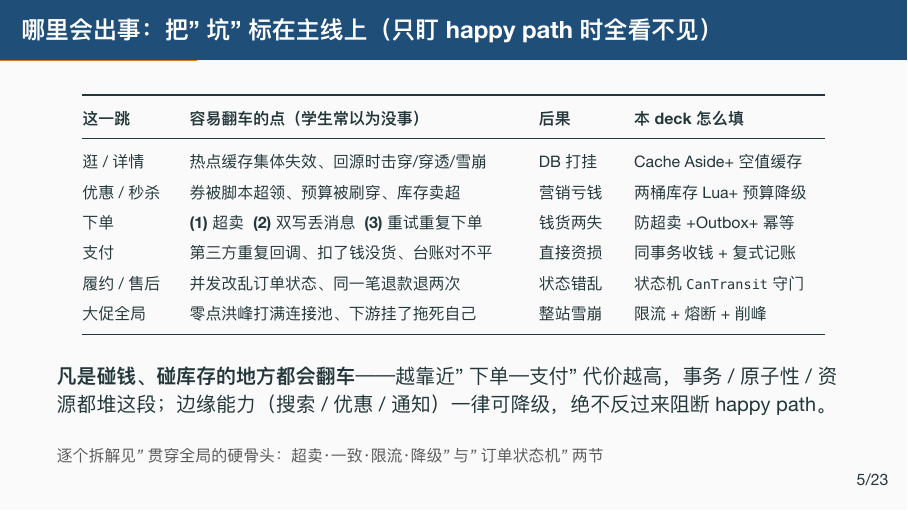
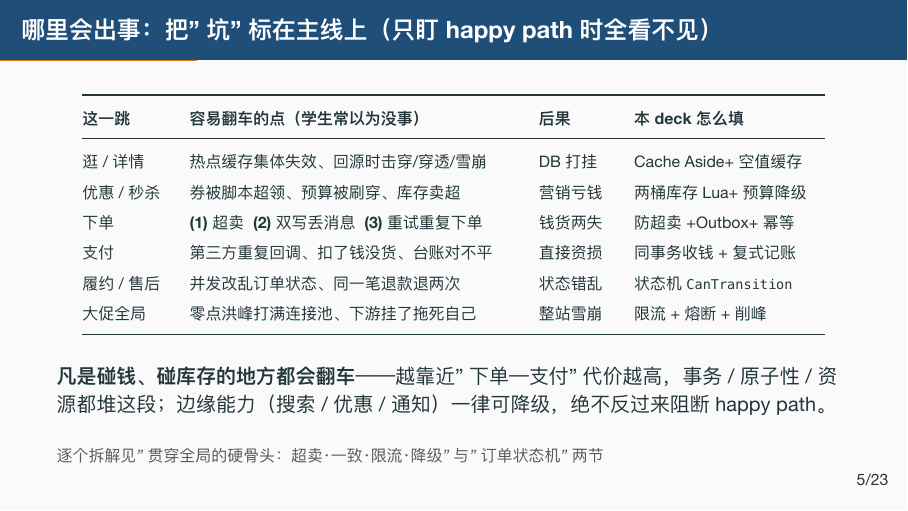
Before and after one commit to RedInn7/gomall, LaTeX slides (docs/slides/00-overview.tex): page 7 of 29. The pictures show the PDF file docs/slides/00-overview.pdf that the author committed with the source.

Commit message:
docs(slides): 修正状态机函数名 CanTransit→CanTransition
审稿核对 internal/order/state.go:36 实际函数为 CanTransition，
新风险页与原状态机页两处笔误一并改正，避免学生照名搜不到代码。

```diff
--- a/docs/slides/00-overview.tex
+++ b/docs/slides/00-overview.tex
@@ -95,7 +95,7 @@
 优惠 / 秒杀 & 券被脚本超领、预算被刷穿、库存卖超 & 营销亏钱 & 两桶库存 Lua+预算降级 \\
 下单 & \textbf{(1)} 超卖\ \ \textbf{(2)} 双写丢消息\ \ \textbf{(3)} 重试重复下单 & 钱货两失 & 防超卖+Outbox+幂等 \\
 支付 & 第三方重复回调、扣了钱没货、台账对不平 & 直接资损 & 同事务收钱+复式记账 \\
-履约 / 售后 & 并发改乱订单状态、同一笔退款退两次 & 状态错乱 & 状态机 \texttt{CanTransit} 守门 \\
+履约 / 售后 & 并发改乱订单状态、同一笔退款退两次 & 状态错乱 & 状态机 \texttt{CanTransition} \\
 大促全局 & 零点洪峰打满连接池、下游挂了拖死自己 & 整站雪崩 & 限流+熔断+削峰 \\
 \bottomrule
 \end{tabular}
```
Also changed, not shown: docs/slides/00-overview.pdf, docs/slides/00-overview.tex (2 more changed lines).
